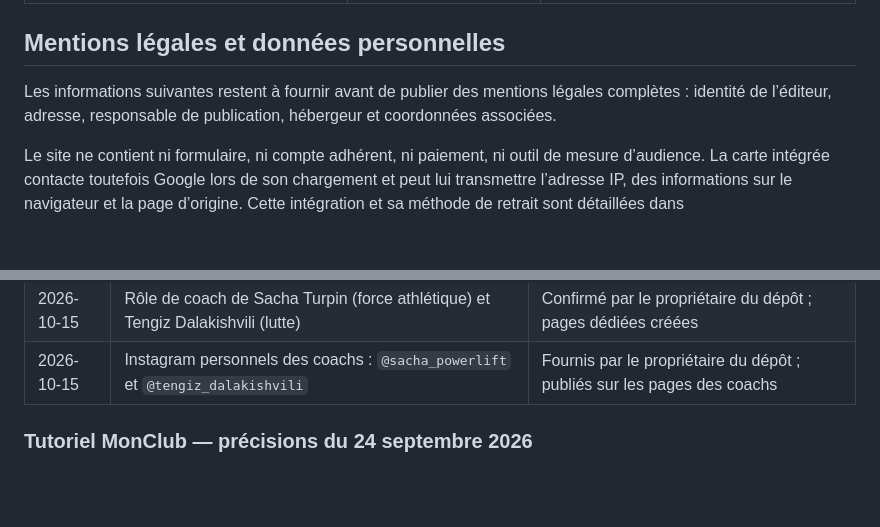
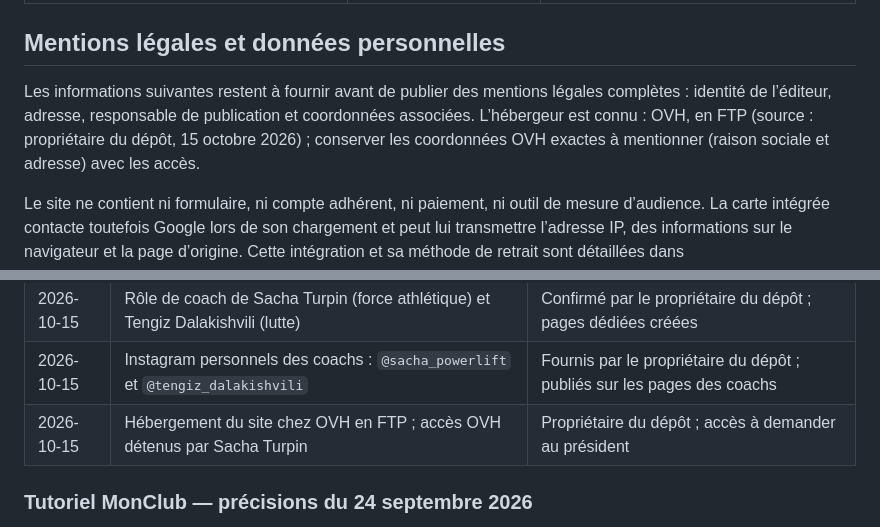
Before and after one commit to ferdinandgoor/club-athletique-nantais, a Markdown page: docs/CLUB.md, 2 parts joined by grey strips. GitHub-like rendering; blank space fills up the shorter version.

```diff
--- a/docs/CLUB.md
+++ b/docs/CLUB.md
@@ -101,7 +101,7 @@ Pour chaque logo, photo, vidéo ou document ajouté au site, conserver au minimu
 
 ## Mentions légales et données personnelles
 
-Les informations suivantes restent à fournir avant de publier des mentions légales complètes : identité de l’éditeur, adresse, responsable de publication, hébergeur et coordonnées associées.
+Les informations suivantes restent à fournir avant de publier des mentions légales complètes : identité de l’éditeur, adresse, responsable de publication et coordonnées associées. L’hébergeur est connu : OVH, en FTP (source : propriétaire du dépôt, 15 octobre 2026) ; conserver les coordonnées OVH exactes à mentionner (raison sociale et adresse) avec les accès.
 
 Le site ne contient ni formulaire, ni compte adhérent, ni paiement, ni outil de mesure d’audience. La carte intégrée contacte toutefois Google lors de son chargement et peut lui transmettre l’adresse IP, des informations sur le navigateur et la page d’origine. Cette intégration et sa méthode de retrait sont détaillées dans `docs/ARCHITECTURE.md`. Avant d’ajouter un autre service qui collecte ou transmet des données, documenter les données concernées, la finalité, le destinataire, la durée de conservation et les informations à fournir aux visiteurs.
 
@@ -133,6 +133,7 @@ Ajouter une ligne lorsqu’un ensemble d’informations est confirmé ou modifi
 | 2026-10-15 | Association des six portraits aux membres du bureau | Correction d’une inversion par paires confirmée par le propriétaire du dépôt |
 | 2026-10-15 | Rôle de coach de Sacha Turpin (force athlétique) et Tengiz Dalakishvili (lutte) | Confirmé par le propriétaire du dépôt ; pages dédiées créées |
 | 2026-10-15 | Instagram personnels des coachs : `@sacha_powerlift` et `@tengiz_dalakishvili` | Fournis par le propriétaire du dépôt ; publiés sur les pages des coachs |
+| 2026-10-15 | Hébergement du site chez OVH en FTP ; accès OVH détenus par Sacha Turpin | Propriétaire du dépôt ; accès à demander au président |
 
 ### Tutoriel MonClub — précisions du 24 septembre 2026
 
```
Also changed, not shown: other parts of docs/CLUB.md (+14 -2 lines), docs/DEPLOIEMENT.md (+3 -1 lines), docs/MAINTENANCE.md (+1 -1 lines).
